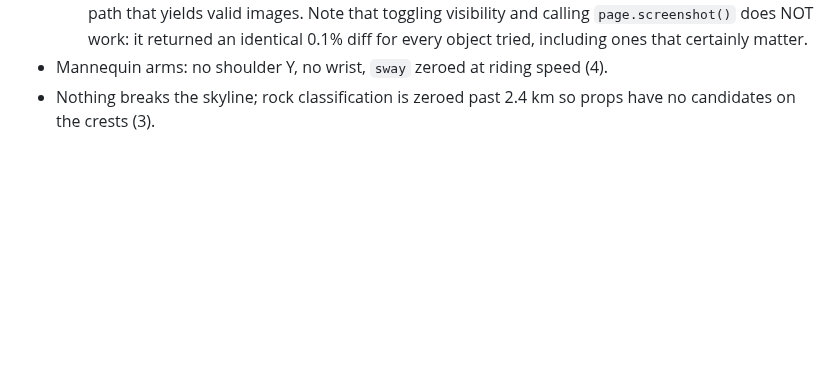
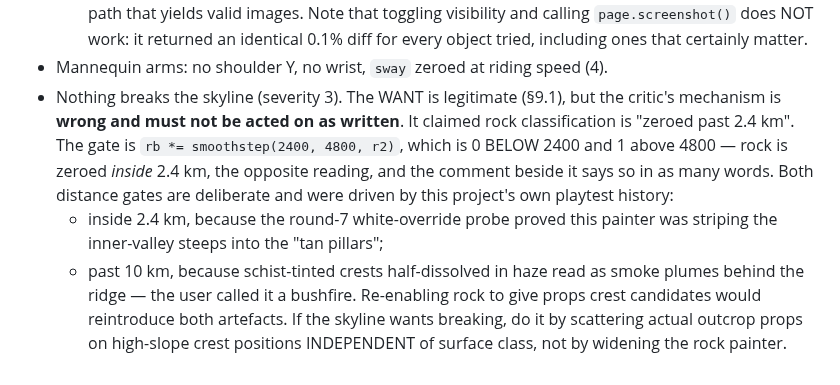
Before and after one commit to JPSSW2026/SOHOSHRED, a Markdown page: docs/CRITIQUE_R14.md, the part around the change. GitHub-like rendering; blank space fills up the shorter version.

Commit message:
docs: reject the skyline finding -- acting on it would regress two artefacts
The critic said rock classification is "zeroed past 2.4 km", leaving props
no crest candidates. The gate is smoothstep(2400, 4800, r2), which is 0
BELOW 2400 and 1 above 4800: rock is zeroed INSIDE 2.4 km, the opposite
reading, and the comment beside it says so plainly.

Both distance gates are deliberate and trace to this project's own playtest
history. Inside 2.4 km because the round-7 white-override probe proved this
painter was striping the inner-valley steeps into the "tan pillars"; past
10 km because schist-tinted crests half-dissolved in haze read as smoke
plumes behind the ridge, which the user called a bushfire. Widening the
painter to satisfy the finding would bring both back.

The underlying want is legitimate -- section 9.1 does ask for silhouette
breaks -- so the doc now records the safe route: scatter outcrop props on
high-slope crest positions independent of surface class, rather than
touching the rock painter. Recording the rejection so a future pass does not
"fix" this and undo two rounds of user-driven work.

Co-Authored-By: Claude Fable 5 <noreply@anthropic.com>
Claude-Session: https://claude.ai/code/session_01LsvvnbKtL8nwzgyimK7YvN

```diff
--- a/docs/CRITIQUE_R14.md
+++ b/docs/CRITIQUE_R14.md
@@ -370,5 +370,19 @@ noise.
   calling `page.screenshot()` does NOT work: it returned an identical 0.1%
   diff for every object tried, including ones that certainly matter.
 - Mannequin arms: no shoulder Y, no wrist, `sway` zeroed at riding speed (4).
-- Nothing breaks the skyline; rock classification is zeroed past 2.4 km so
-  props have no candidates on the crests (3).
+- Nothing breaks the skyline (severity 3). The WANT is legitimate (§9.1), but
+  the critic's mechanism is **wrong and must not be acted on as written**.
+  It claimed rock classification is "zeroed past 2.4 km". The gate is
+  `rb *= smoothstep(2400, 4800, r2)`, which is 0 BELOW 2400 and 1 above 4800
+  — rock is zeroed *inside* 2.4 km, the opposite reading, and the comment
+  beside it says so in as many words.
+  Both distance gates are deliberate and were driven by this project's own
+  playtest history:
+  - inside 2.4 km, because the round-7 white-override probe proved this
+    painter was striping the inner-valley steeps into the "tan pillars";
+  - past 10 km, because schist-tinted crests half-dissolved in haze read as
+    smoke plumes behind the ridge — the user called it a bushfire.
+  Re-enabling rock to give props crest candidates would reintroduce both
+  artefacts. If the skyline wants breaking, do it by scattering actual
+  outcrop props on high-slope crest positions INDEPENDENT of surface class,
+  not by widening the rock painter.
```
